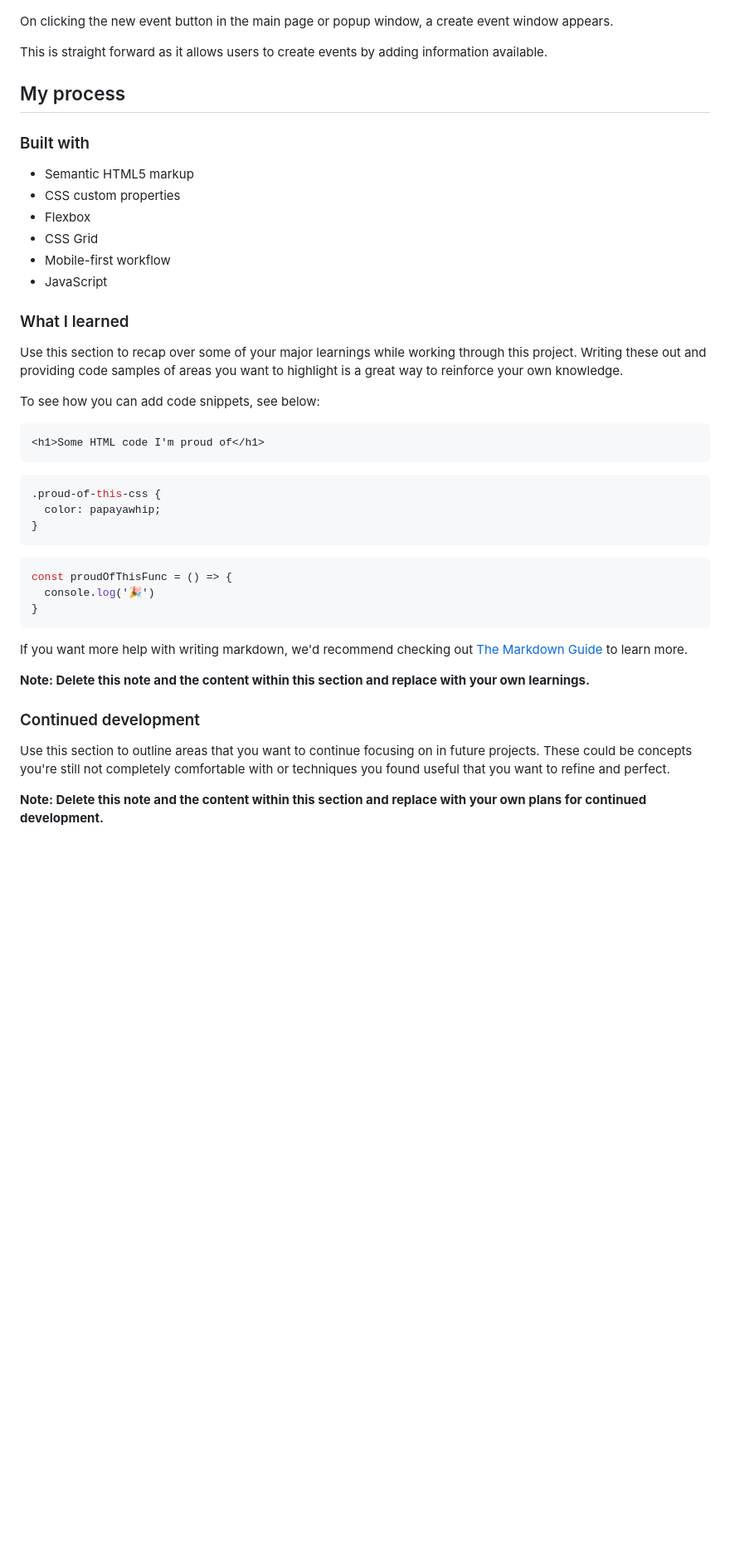
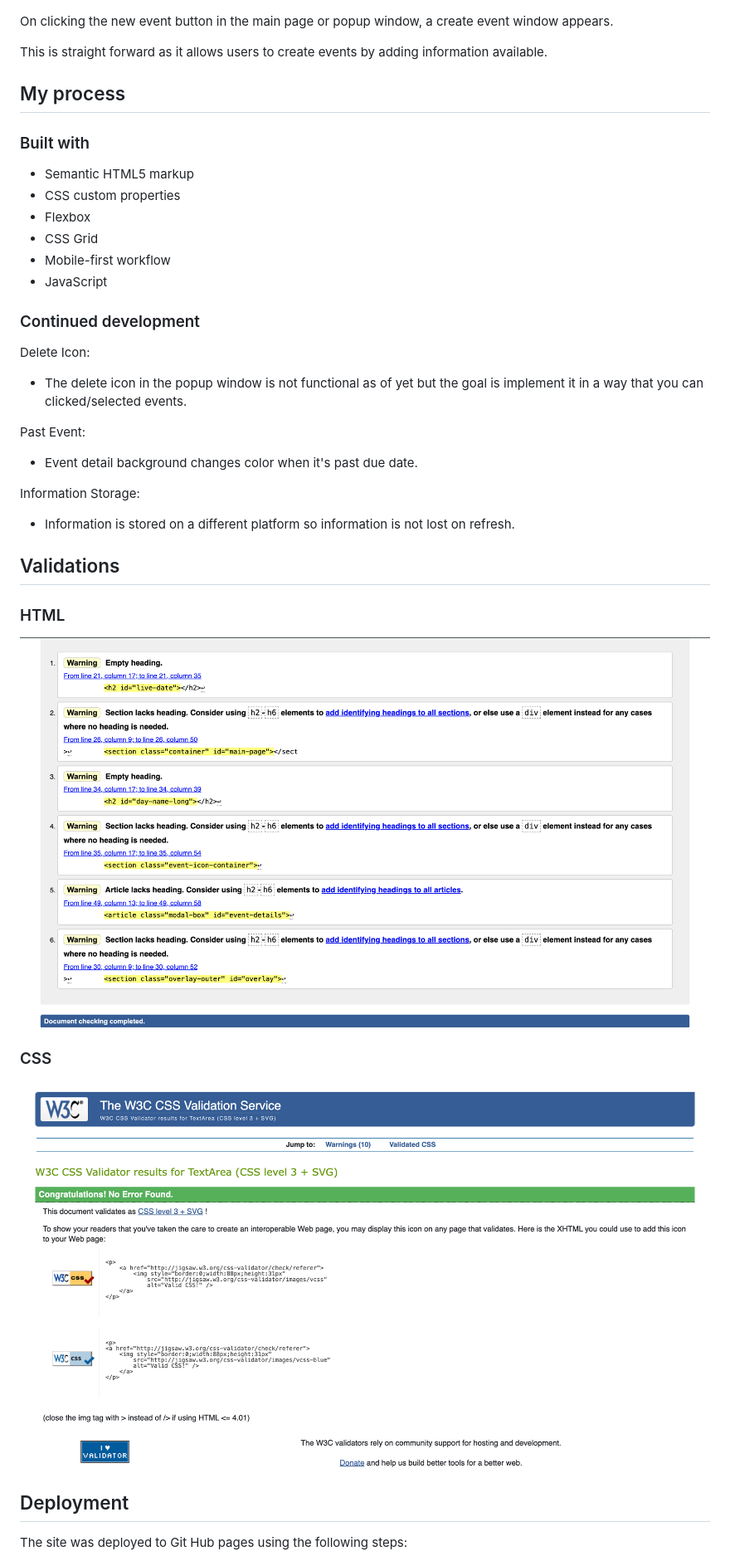
Before and after one commit to T3mmy4P/milestone-project-2, a Markdown page: README.md, the part around the change printed below. Shown: that part at 83% size. GitHub-like rendering; pictures changed too: assets/images/CSS Validation.png (added), assets/images/HTML Validation.png (added); blank space fills up the shorter version.

````diff
--- a/README.md
+++ b/README.md
@@ -100,10 +105,9 @@ On clicking the new event button in the main page or popup window, a create even
 
 This is straight forward as it allows users to create events by adding information available.
 
+
 ## My process
-
 ### Built with
-
 - Semantic HTML5 markup
 - CSS custom properties
 - Flexbox
@@ -112,33 +116,26 @@ This is straight forward as it allows users to create events by adding informati
 - JavaScript
 
 
-### What I learned
+### Continued development
+Delete Icon:
+ - The delete icon in the popup window is not functional as of yet but the goal is implement it in a way that you can clicked/selected events.
 
-Use this section to recap over some of your major learnings while working through this project. Writing these out and providing code samples of areas you want to highlight is a great way to reinforce your own knowledge.
+Past Event:
+ - Event detail background changes color when it's past due date.
 
-To see how you can add code snippets, see below:
+Information Storage:
+ - Information is stored on a different platform so information is not lost on refresh.
 
-```html
-<h1>Some HTML code I'm proud of</h1>
-```
-```css
-.proud-of-this-css {
-  color: papayawhip;
-}
-```
-```js
-const proudOfThisFunc = () => {
-  console.log('🎉')
-}
-```
 
-If you want more help with writing markdown, we'd recommend checking out [The Markdown Guide](https://www.markdownguide.org/) to learn more.
+## Validations
+### HTML
+![](./assets/images/HTML%20Validation.png)
 
-**Note: Delete this note and the content within this section and replace with your own learnings.**
 
-### Continued development
+### CSS
+![](./assets/images/CSS%20Validation.png)
 
-Use this section to outline areas that you want to continue focusing on in future projects. These could be concepts you're still not completely comfortable with or techniques you found useful that you want to refine and perfect.
 
-**Note: Delete this note and the content within this section and replace with your own plans for continued development.**
+## Deployment
+The site was deployed to Git Hub pages using the following steps:
 
````
Also changed, not shown: other parts of README.md (+29 -19 lines), 3 other files.
